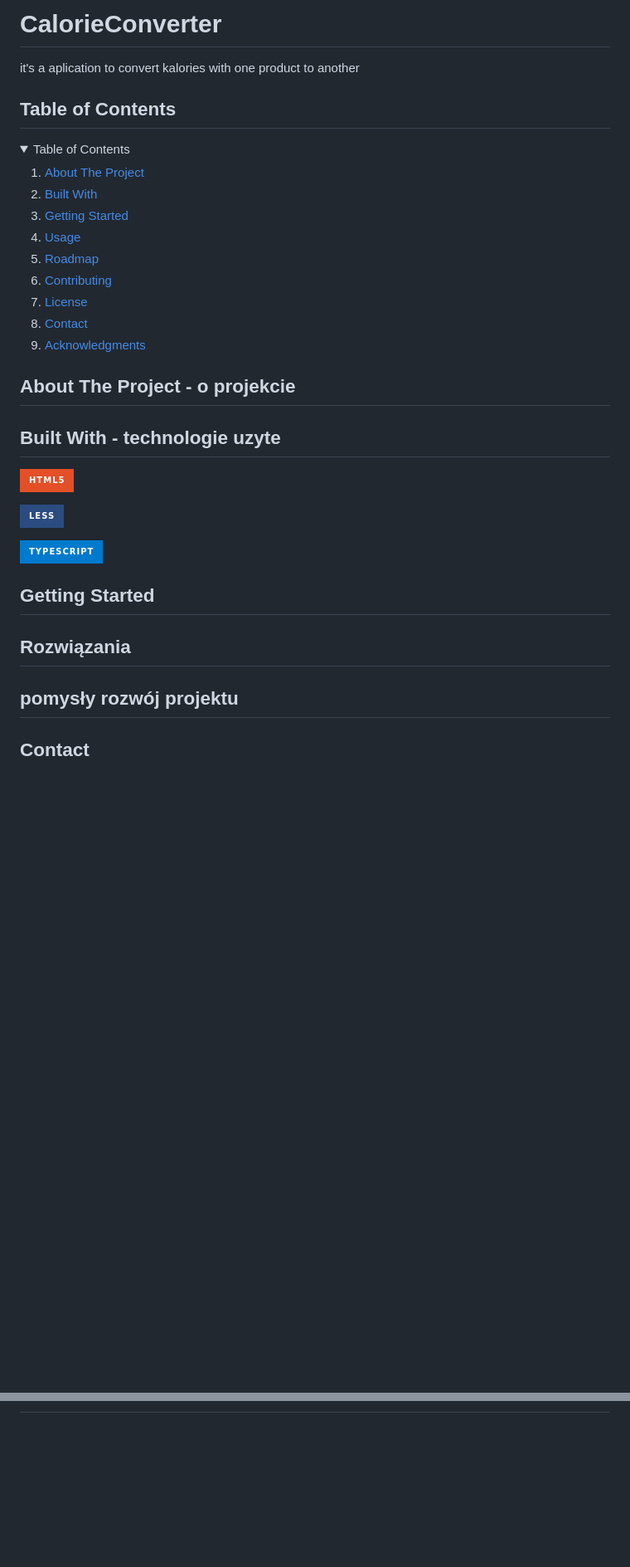
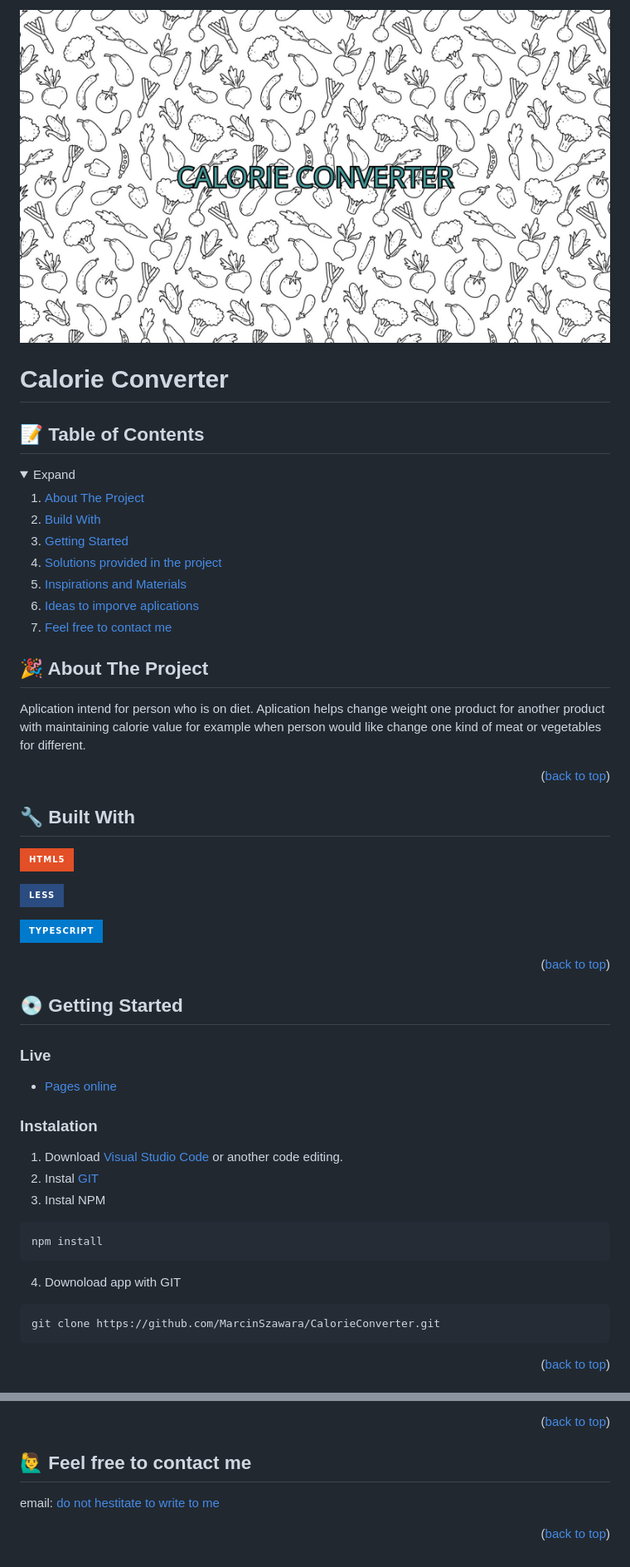
Before and after one commit to MarcinSzawara/CalorieConverter, a Markdown page: README.md, 2 parts joined by grey strips. Shown: that part at 83% size. GitHub-like rendering; pictures changed too: image/Name-page.jpg; folded sections open; badges without logos; blank space fills up the shorter version.

Commit message:
upgrade readme

````diff
--- a/README.md
+++ b/README.md
@@ -1,24 +1,29 @@
-# CalorieConverter
-it's a aplication to convert kalories with one product to another
-## Table of Contents
+<img width="100%" src="./image/Name-page.jpg" />
+
+# Calorie Converter
+
+## 📝 Table of Contents
+
 <details>
-  <summary>Table of Contents</summary>
+  <summary>Expand</summary>
   <ol>
     <li><a href="#about-the-project">About The Project</a></li>
-    <li><a href="#built-with">Built With</a></li>
+    <li><a href="#built-with">Build With</a></li>
     <li><a href="#getting-started">Getting Started</a></li>
-    <li><a href="#usage">Usage</a></li>
-    <li><a href="#roadmap">Roadmap</a></li>
-    <li><a href="#contributing">Contributing</a></li>
-    <li><a href="#license">License</a></li>
-    <li><a href="#contact">Contact</a></li>
-    <li><a href="#acknowledgments">Acknowledgments</a></li>
+    <li><a href="#solutions-provided-in-the-project">Solutions provided in the project</a></li>
+    <li><a href="#inspirations-and-materials">Inspirations and Materials</a></li>
+    <li><a href="#ideas-to-imporve-aplications">Ideas to imporve aplications</a></li>
+    <li><a href="#feel-free-to-contact-me">Feel free to contact me</a></li>
   </ol>
 </details>
 
-## About The Project - o projekcie
+## 🎉 About The Project
 
-## Built With - technologie uzyte
+Aplication intend for person who is on diet. Aplication helps change weight one product for another product with maintaining calorie value for example when person would like change one kind of meat or vegetables for different.
+
+<p align="right">(<a href="#readme-top">back to top</a>)</p>
+
+## 🔧 Built With
 
 ![HTML5](https://img.shields.io/badge/html5-%23E34F26.svg?style=for-the-badge&logo=html5&logoColor=white)
 
@@ -26,11 +31,26 @@ it's a aplication to convert kalories with one product to another
 
 ![TypeScript](https://img.shields.io/badge/typescript-%23007ACC.svg?style=for-the-badge&logo=typescript&logoColor=white)
 
+<p align="right">(<a href="#readme-top">back to top</a>)</p>
 
-## Getting Started
+## 💿 Getting Started
 
-## Rozwiązania
+### Live
 
-## pomysły rozwój projektu
+* <a href="https://marcinszawara.github.io/CalorieConverter/">Pages online</a>
 
-## Contact
+### Instalation
+
+1. Download <a href="https://code.visualstudio.com/">Visual Studio Code</a> or another code editing.
+2. Instal <a href="https://git-scm.com/">GIT</a>
+3. Instal NPM
+```sh
+npm install
+```
+4. Downoload app with GIT
+```sh
+git clone https://github.com/MarcinSzawara/CalorieConverter.git
+```
+
+<p align="right">(<a href="#readme-top">back to top</a>)</p>
+
@@ -36,0 +108,8 @@ it's a aplication to convert kalories with one product to another
+<p align="right">(<a href="#readme-top">back to top</a>)</p>
+
+
+## 🙋‍♂️ Feel free to contact me
+
+email: [do not hestitate to write to me](mailto:szawara.marcin@gmail.com)
+
+<p align="right">(<a href="#readme-top">back to top</a>)</p>
````
Also changed, not shown: other parts of README.md (+51 -0 lines), image/Frontpage.jpg (deleted), image/figma-screenshot.jpg (added).
